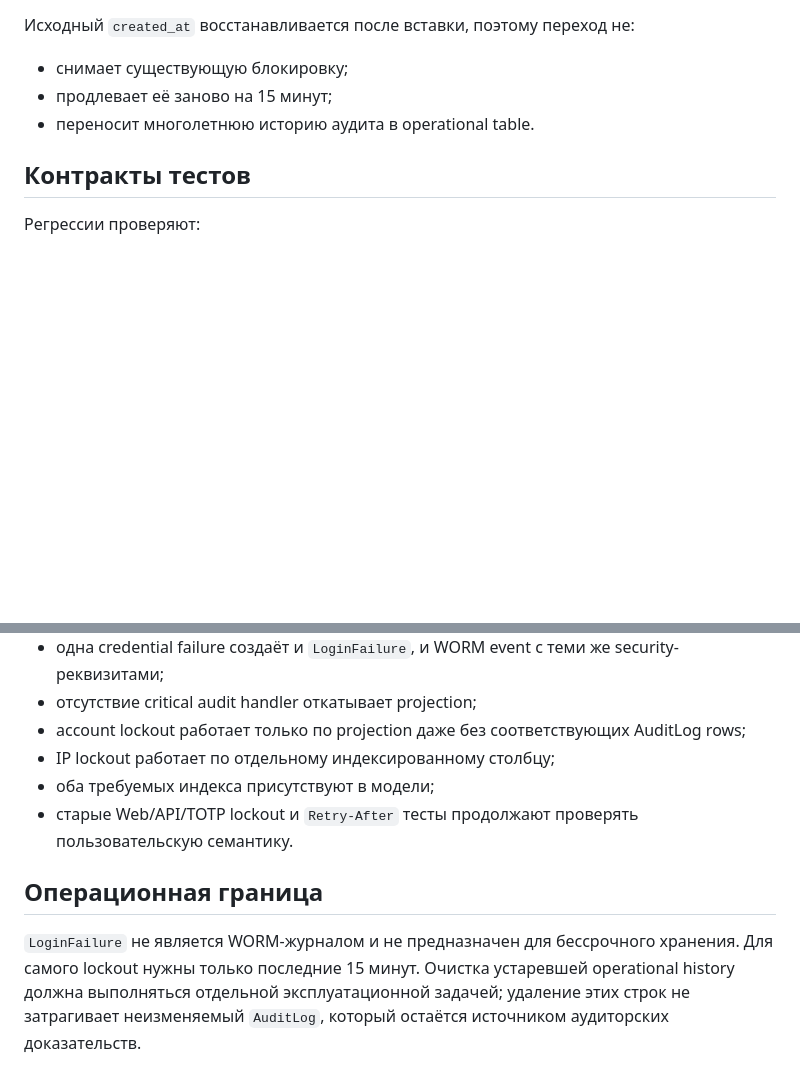
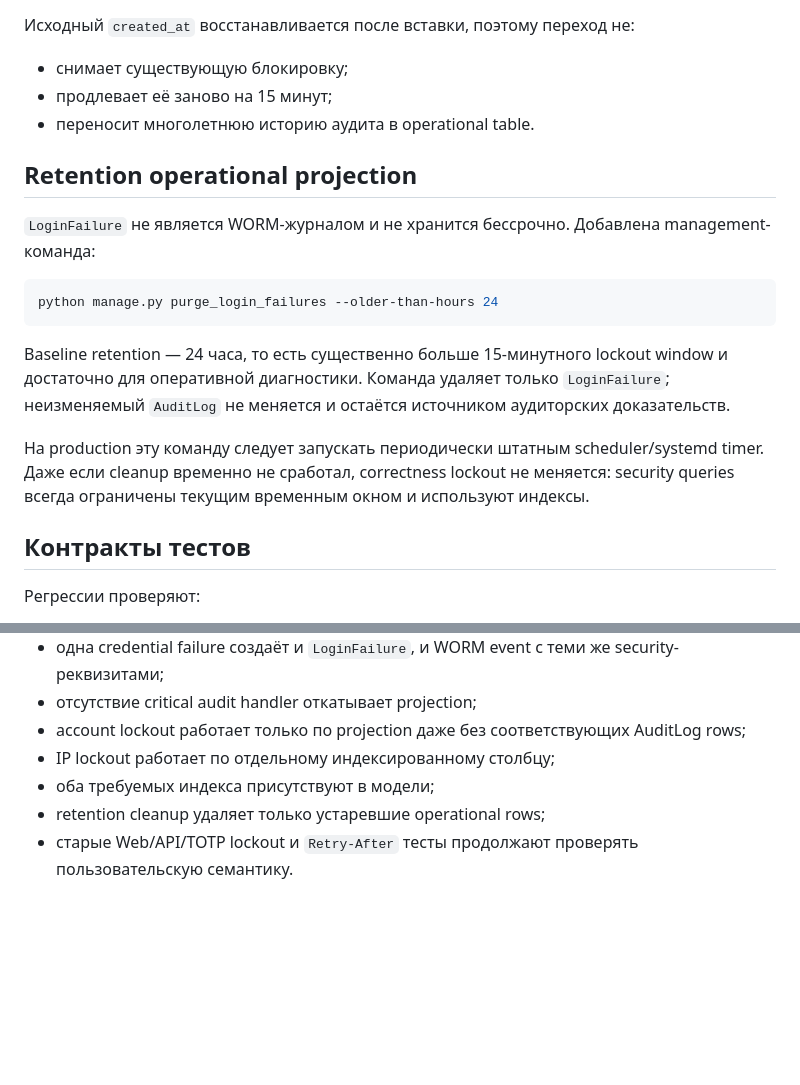
Before and after one commit to avers2604/Gup-2, a Markdown page: docs/STAGE4_P2_LOCKOUT_PROJECTION.md, 2 parts joined by grey strips. Drawn GitHub-style; blank space fills up the shorter version.

Commit message:
P2: задокументировать retention cleanup projection

````diff
--- a/docs/STAGE4_P2_LOCKOUT_PROJECTION.md
+++ b/docs/STAGE4_P2_LOCKOUT_PROJECTION.md
@@ -56,6 +56,18 @@ P2 fail-closed bus гарантирует: если audit handler отсутст
 - продлевает её заново на 15 минут;
 - переносит многолетнюю историю аудита в operational table.
 
+## Retention operational projection
+
+`LoginFailure` не является WORM-журналом и не хранится бессрочно. Добавлена management-команда:
+
+```bash
+python manage.py purge_login_failures --older-than-hours 24
+```
+
+Baseline retention — 24 часа, то есть существенно больше 15-минутного lockout window и достаточно для оперативной диагностики. Команда удаляет только `LoginFailure`; неизменяемый `AuditLog` не меняется и остаётся источником аудиторских доказательств.
+
+На production эту команду следует запускать периодически штатным scheduler/systemd timer. Даже если cleanup временно не сработал, correctness lockout не меняется: security queries всегда ограничены текущим временным окном и используют индексы.
+
 ## Контракты тестов
 
 Регрессии проверяют:
@@ -66,8 +78,5 @@ P2 fail-closed bus гарантирует: если audit handler отсутст
 - account lockout работает только по projection даже без соответствующих AuditLog rows;
 - IP lockout работает по отдельному индексированному столбцу;
 - оба требуемых индекса присутствуют в модели;
+- retention cleanup удаляет только устаревшие operational rows;
 - старые Web/API/TOTP lockout и `Retry-After` тесты продолжают проверять пользовательскую семантику.
-
-## Операционная граница
-
-`LoginFailure` не является WORM-журналом и не предназначен для бессрочного хранения. Для самого lockout нужны только последние 15 минут. Очистка устаревшей operational history должна выполняться отдельной эксплуатационной задачей; удаление этих строк не затрагивает неизменяемый `AuditLog`, который остаётся источником аудиторских доказательств.
````
